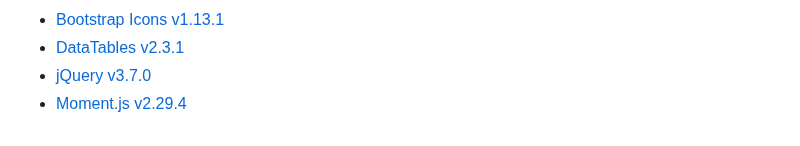
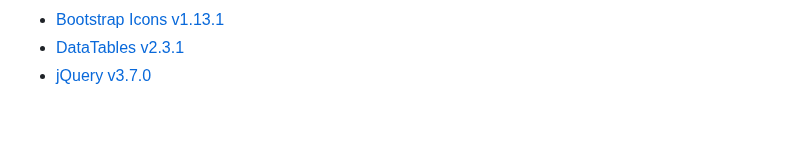
Before and after one commit to gsu-library/whisper-scribe, a Markdown page: README.md, the part around the change. GitHub-like rendering.

Commit message:
Remove unused dependency

```diff
--- a/README.md
+++ b/README.md
@@ -180,4 +180,3 @@ To minify the CSS and JS files run `npm run minify`.
 - [Bootstrap Icons v1.13.1](https://icons.getbootstrap.com/)
 - [DataTables v2.3.1](https://datatables.net/)
 - [jQuery v3.7.0](https://jquery.com/)
-- [Moment.js v2.29.4](https://momentjs.com/)
```
